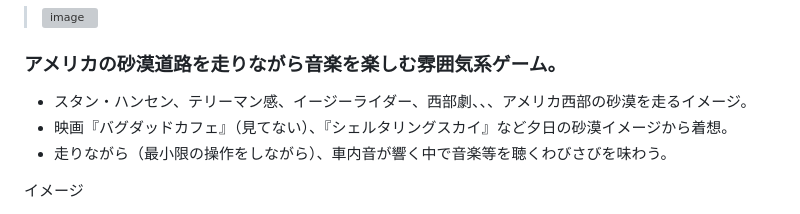
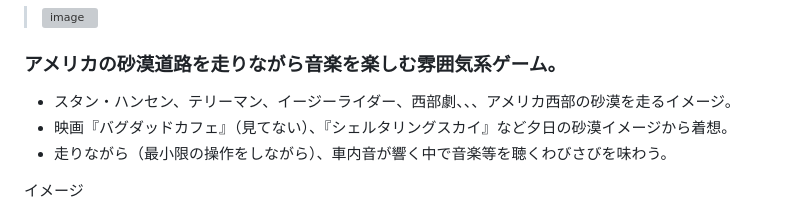
Before and after one commit to keroppa88/driving_us, a Markdown page: ReadMe.md, the part around the change. GitHub-like rendering; grey boxes are pictures that could not be loaded.

```diff
--- a/ReadMe.md
+++ b/ReadMe.md
@@ -7,7 +7,7 @@
 
 
 ### アメリカの砂漠道路を走りながら音楽を楽しむ雰囲気系ゲーム。
-* スタン・ハンセン、テリーマン感、イージーライダー、西部劇、、、アメリカ西部の砂漠を走るイメージ。
+* スタン・ハンセン、テリーマン、イージーライダー、西部劇、、、アメリカ西部の砂漠を走るイメージ。
 * 映画『バグダッドカフェ』（見てない）、『シェルタリングスカイ』など夕日の砂漠イメージから着想。
 * 走りながら（最小限の操作をしながら）、車内音が響く中で音楽等を聴くわびさびを味わう。
 
```
